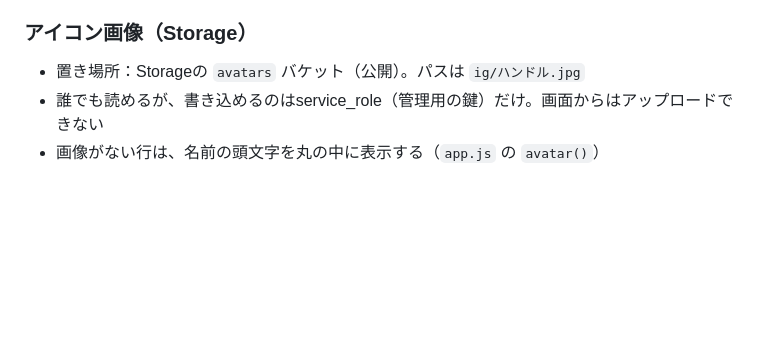
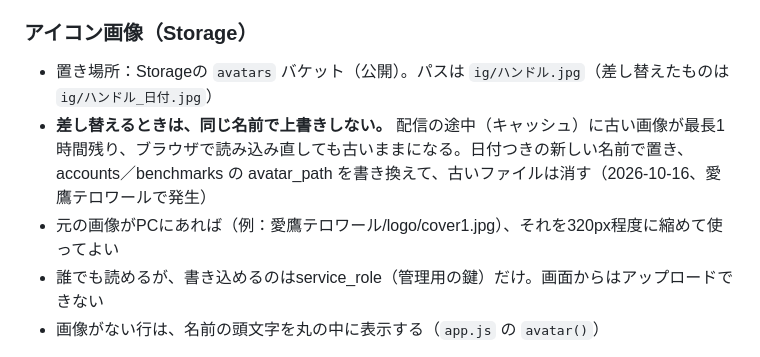
Before and after one commit to ak-serizawa34/instagram-ops, a Markdown page: 設計書.md, the part around the change. Rendered like a GitHub page; blank space fills up the shorter version.

Commit message:
設計書：アイコンの差し替えはファイル名を変える（キャッシュ対策）
Co-Authored-By: Claude Opus 5.5 <noreply@anthropic.com>

```diff
--- a/設計書.md
+++ b/設計書.md
@@ -204,7 +204,9 @@ account_settings（アカウントごとの設定）… manus_url（Manusのプ
 
 ### アイコン画像（Storage）
 
-- 置き場所：Storageの `avatars` バケット（公開）。パスは `ig/ハンドル.jpg`
+- 置き場所：Storageの `avatars` バケット（公開）。パスは `ig/ハンドル.jpg`（差し替えたものは `ig/ハンドル_日付.jpg`）
+- **差し替えるときは、同じ名前で上書きしない。** 配信の途中（キャッシュ）に古い画像が最長1時間残り、ブラウザで読み込み直しても古いままになる。日付つきの新しい名前で置き、accounts／benchmarks の avatar_path を書き換えて、古いファイルは消す（2026-10-16、愛鷹テロワールで発生）
+- 元の画像がPCにあれば（例：愛鷹テロワール/logo/cover1.jpg）、それを320px程度に縮めて使ってよい
 - 誰でも読めるが、書き込めるのはservice_role（管理用の鍵）だけ。画面からはアップロードできない
 - 画像がない行は、名前の頭文字を丸の中に表示する（`app.js` の `avatar()`）
 
```
